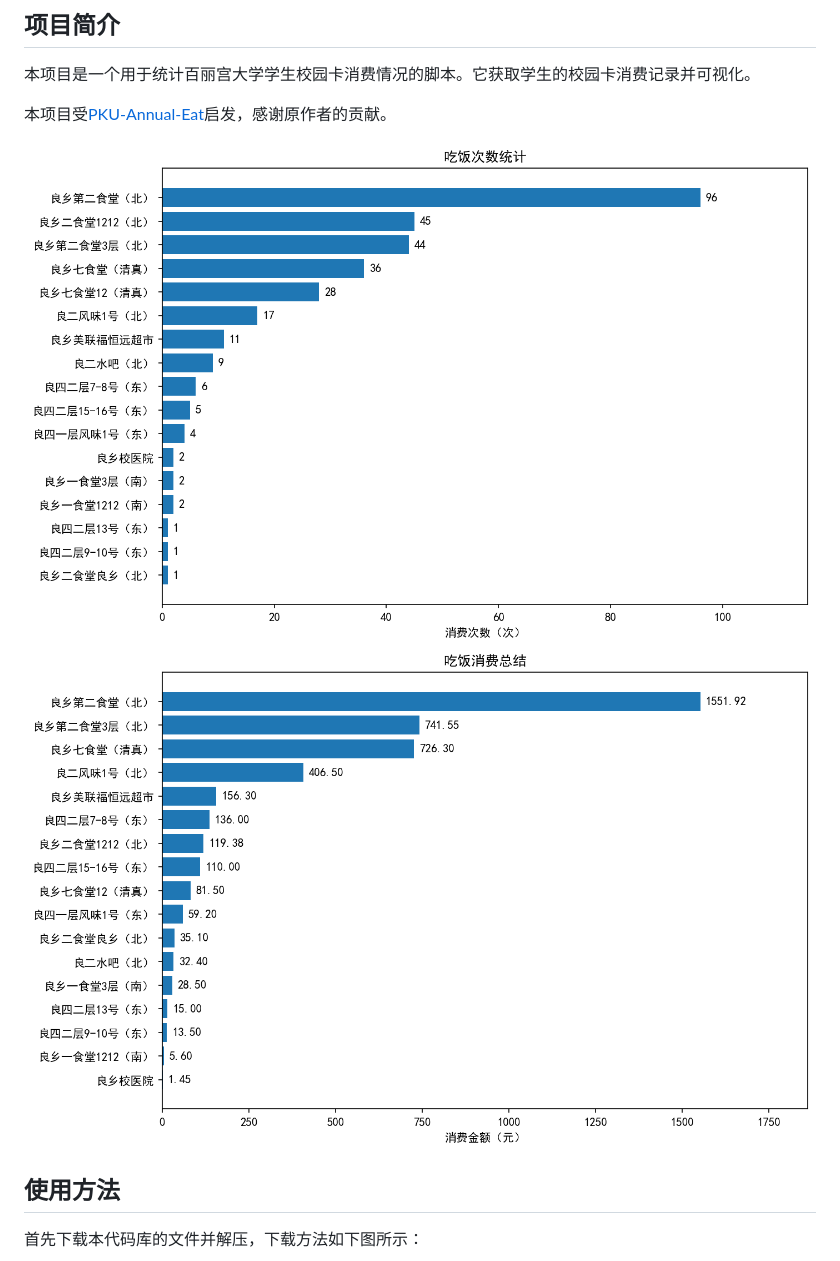
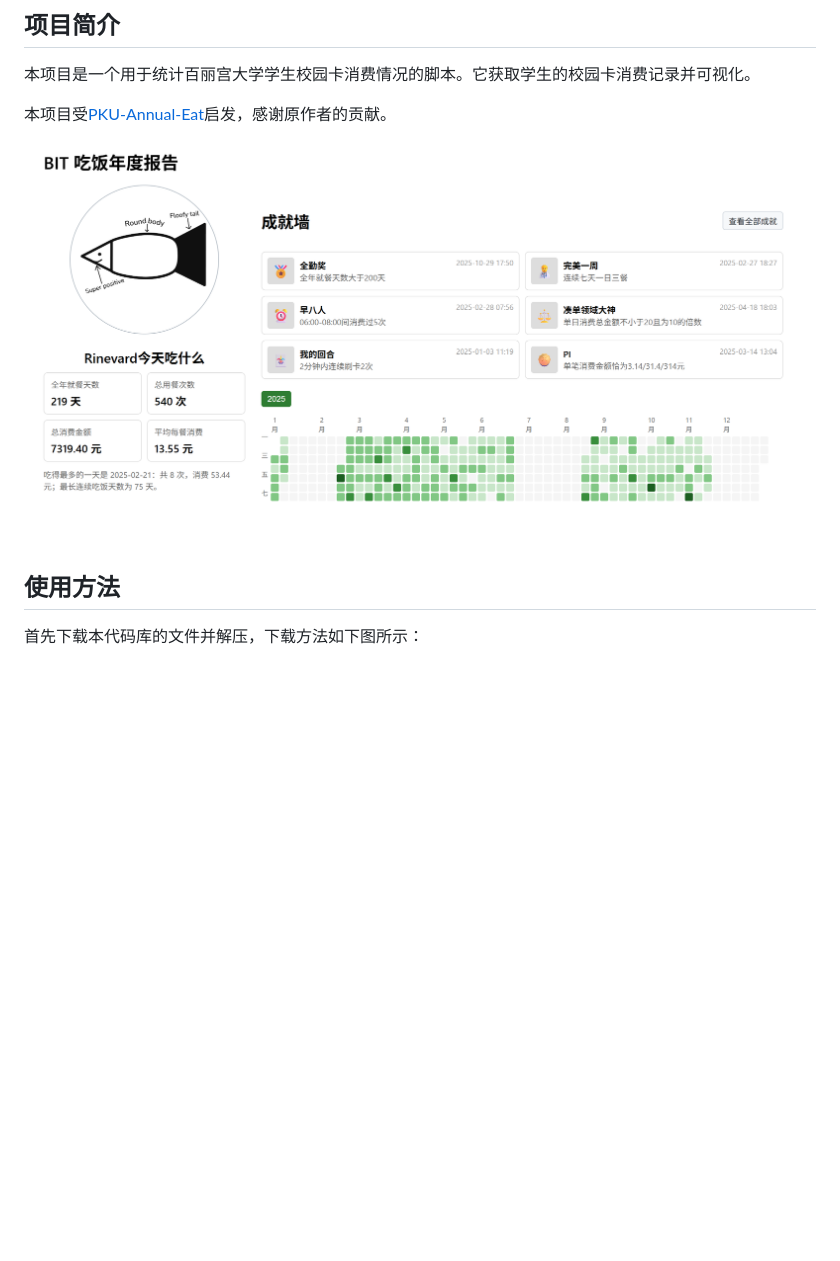
Before and after one commit to rinevard/BIT-Annual-Eat, a Markdown page: README.md, the part around the change printed below. GitHub-like rendering; pictures changed too: images/demo.png, images/eat_cnt.png (deleted); blank space fills up the shorter version.

```diff
--- a/README.md
+++ b/README.md
@@ -8,7 +8,6 @@
 
 本项目受[PKU-Annual-Eat](https://github.com/KingRayCao/PKU-Annual-Eat)启发，感谢原作者的贡献。
 
-![eatcnt](./images/eat_cnt.png)
 ![demo](./images/demo.png)
 
 ## 使用方法
```
Also changed, not shown: other parts of README.md (+3 -3 lines), images/how_to_use.png.
